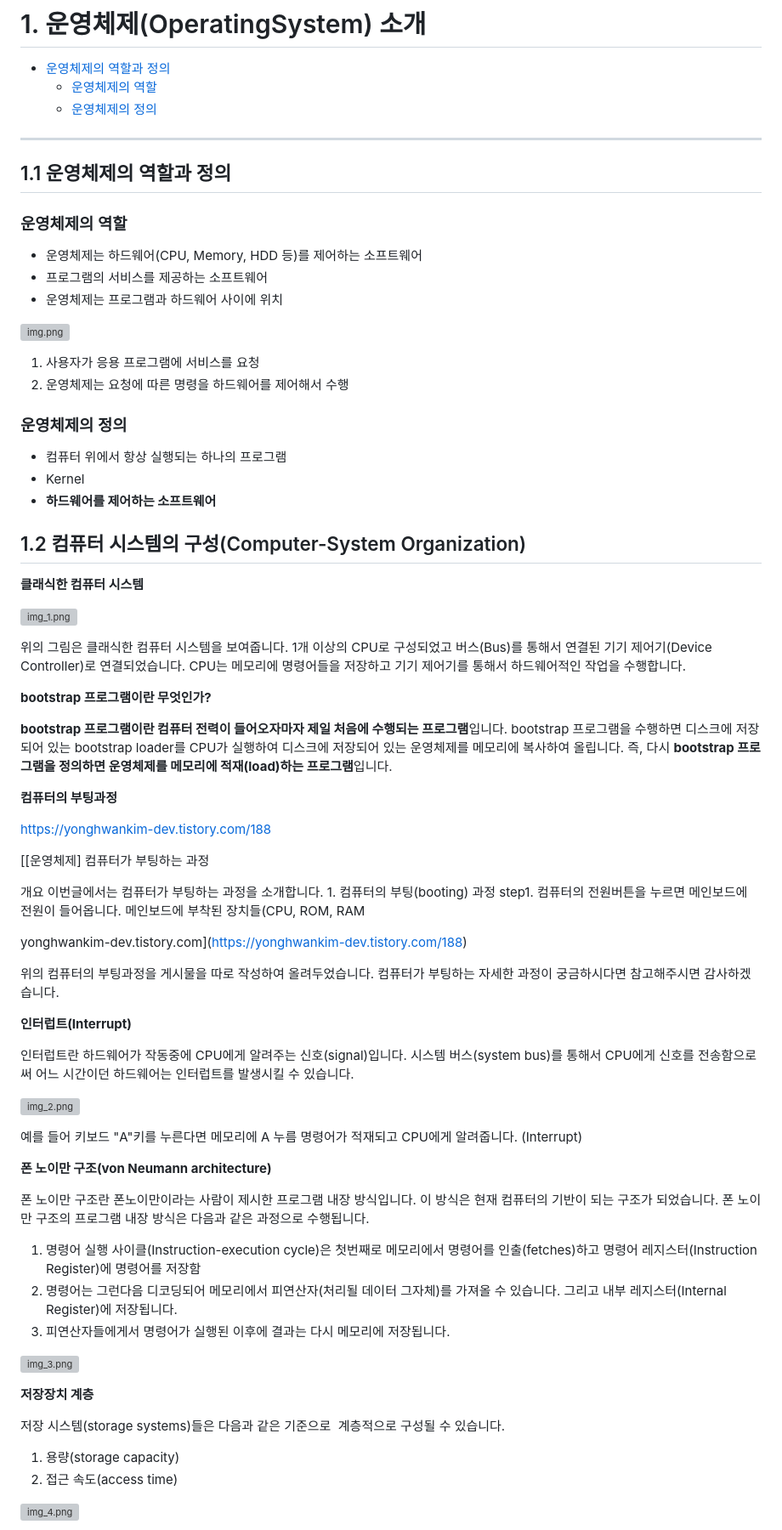
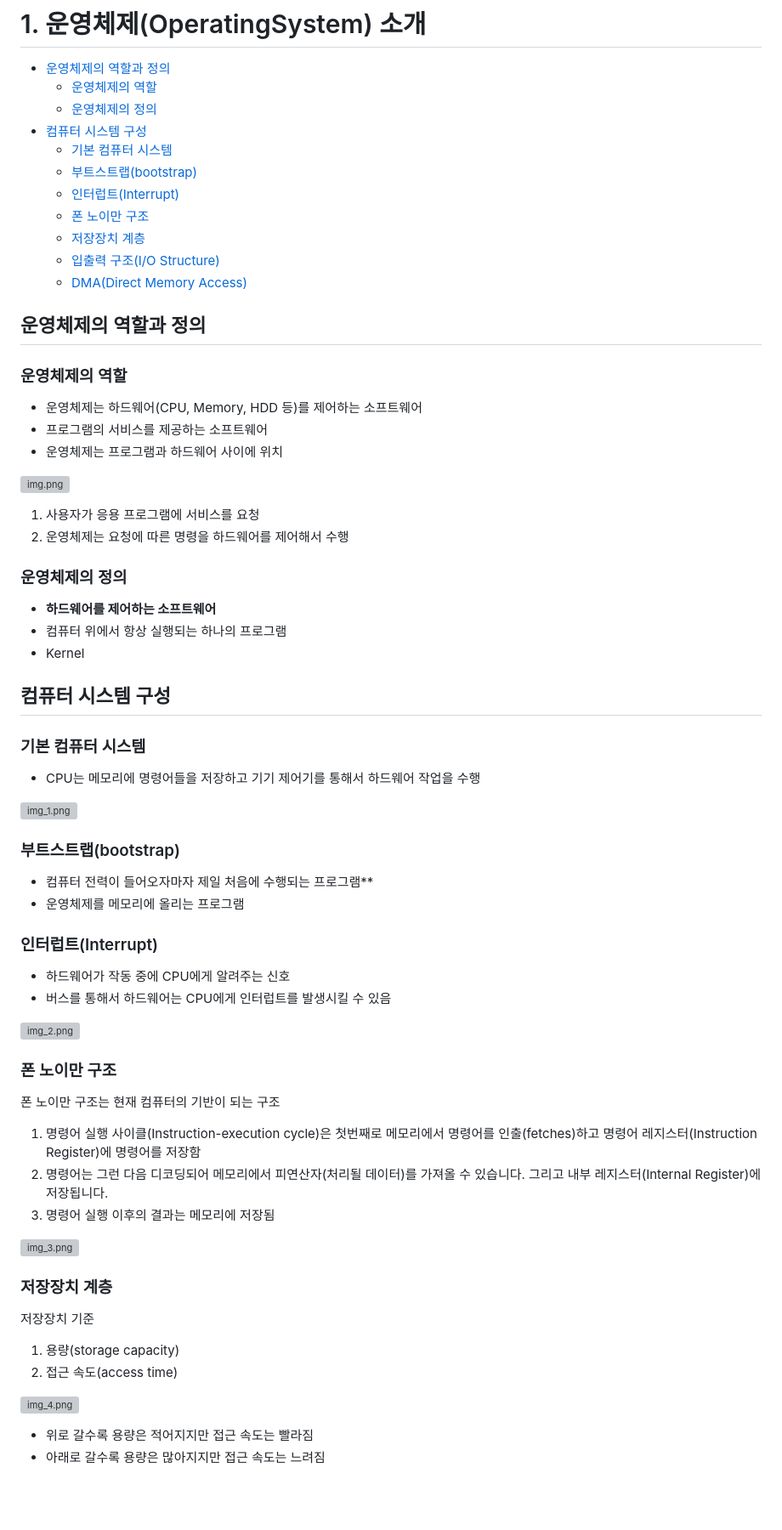
Before and after one commit to yonghwankim-dev/TIL, a Markdown page: OS/intro/운영체제_소개.md, the part around one of its changes. Shown at 85% size. GitHub-like rendering; blank space fills up the shorter version; grey boxes are pictures that could not be loaded.

Commit message:
docs: 컴퓨터 시스템 구성

```diff
--- a/OS/intro/운영체제_소개.md
+++ b/OS/intro/운영체제_소개.md
@@ -3,10 +3,16 @@
 - [운영체제의 역할과 정의](#1.1-운영체제의-역할과-정의)
   - [운영체제의 역할](#운영체제의-역할)
   - [운영체제의 정의](#운영체제의-정의)
+- [컴퓨터 시스템 구성](#컴퓨터-시스템-구성)
+  - [기본 컴퓨터 시스템](#기본-컴퓨터-시스템)
+  - [부트스트랩(bootstrap)](#부트스트랩(bootstrap))
+  - [인터럽트(Interrupt)](#인터럽트(Interrupt))
+  - [폰 노이만 구조](#폰-노이만-구조)
+  - [저장장치 계층](#저장장치-계층)
+  - [입출력 구조(I/O Structure)](#입출력-구조(I/O-Structure))
+  - [DMA(Direct Memory Access)](#DMA(Direct-Memory-Access))
 
----
-
-## 1.1 운영체제의 역할과 정의
+## 운영체제의 역할과 정의
 ### 운영체제의 역할
 - 운영체제는 하드웨어(CPU, Memory, HDD 등)를 제어하는 소프트웨어
 - 프로그램의 서비스를 제공하는 소프트웨어
@@ -18,58 +24,45 @@
 2. 운영체제는 요청에 따른 명령을 하드웨어를 제어해서 수행
 
 ### 운영체제의 정의
+-   **하드웨어를 제어하는 소프트웨어**
 -   컴퓨터 위에서 항상 실행되는 하나의 프로그램
 -   Kernel
--   **하드웨어를 제어하는 소프트웨어**
 
-## 1.2 컴퓨터 시스템의 구성(Computer-System Organization)
+## 컴퓨터 시스템 구성
 
-**클래식한 컴퓨터 시스템**
+### 기본 컴퓨터 시스템
+- CPU는 메모리에 명령어들을 저장하고 기기 제어기를 통해서 하드웨어 작업을 수행
 
 ![img_1.png](image/img_1.png)
 
-위의 그림은 클래식한 컴퓨터 시스템을 보여줍니다. 1개 이상의 CPU로 구성되었고 버스(Bus)를 통해서 연결된 기기 제어기(Device Controller)로 연결되었습니다. CPU는 메모리에 명령어들을 저장하고 기기 제어기를 통해서 하드웨어적인 작업을 수행합니다.
 
-**bootstrap 프로그램이란 무엇인가?**
+### 부트스트랩(bootstrap)
+- 컴퓨터 전력이 들어오자마자 제일 처음에 수행되는 프로그램**
+- 운영체제를 메모리에 올리는 프로그램
 
-**bootstrap 프로그램이란 컴퓨터 전력이 들어오자마자 제일 처음에 수행되는 프로그램**입니다. bootstrap 프로그램을 수행하면 디스크에 저장되어 있는 bootstrap loader를 CPU가 실행하여 디스크에 저장되어 있는 운영체제를 메모리에 복사하여 올립니다. 즉, 다시 **bootstrap 프로그램을 정의하면 운영체제를 메모리에 적재(load)하는 프로그램**입니다.
 
-**컴퓨터의 부팅과정**
-
-[https://yonghwankim-dev.tistory.com/188](https://yonghwankim-dev.tistory.com/188)
-
-[\[운영체제\] 컴퓨터가 부팅하는 과정
-
-개요 이번글에서는 컴퓨터가 부팅하는 과정을 소개합니다. 1. 컴퓨터의 부팅(booting) 과정 step1. 컴퓨터의 전원버튼을 누르면 메인보드에 전원이 들어옵니다. 메인보드에 부착된 장치들(CPU, ROM, RAM
-
-yonghwankim-dev.tistory.com](https://yonghwankim-dev.tistory.com/188)
-
-위의 컴퓨터의 부팅과정을 게시물을 따로 작성하여 올려두었습니다. 컴퓨터가 부팅하는 자세한 과정이 궁금하시다면 참고해주시면 감사하겠습니다.
-
-**인터럽트(Interrupt)**
-
-인터럽트란 하드웨어가 작동중에 CPU에게 알려주는 신호(signal)입니다. 시스템 버스(system bus)를 통해서 CPU에게 신호를 전송함으로써 어느 시간이던 하드웨어는 인터럽트를 발생시킬 수 있습니다.
+### 인터럽트(Interrupt)
+- 하드웨어가 작동 중에 CPU에게 알려주는 신호
+- 버스를 통해서 하드웨어는 CPU에게 인터럽트를 발생시킬 수 있음
 
 ![img_2.png](image/img_2.png)
 
-예를 들어 키보드 "A"키를 누른다면 메모리에 A 누름 명령어가 적재되고 CPU에게 알려줍니다. (Interrupt)
-
-**폰 노이만 구조(von Neumann architecture)**
-
-폰 노이만 구조란 폰노이만이라는 사람이 제시한 프로그램 내장 방식입니다. 이 방식은 현재 컴퓨터의 기반이 되는 구조가 되었습니다. 폰 노이만 구조의 프로그램 내장 방식은 다음과 같은 과정으로 수행됩니다.
-
-1.  명령어 실행 사이클(Instruction-execution cycle)은 첫번째로 메모리에서 명령어를 인출(fetches)하고 명령어 레지스터(Instruction Register)에 명령어를 저장함
-2.  명령어는 그런다음 디코딩되어 메모리에서 피연산자(처리될 데이터 그자체)를 가져올 수 있습니다. 그리고 내부 레지스터(Internal Register)에 저장됩니다.
-3.  피연산자들에게서 명령어가 실행된 이후에 결과는 다시 메모리에 저장됩니다.
+### 폰 노이만 구조
+폰 노이만 구조는 현재 컴퓨터의 기반이 되는 구조
+1. 명령어 실행 사이클(Instruction-execution cycle)은 첫번째로 메모리에서 명령어를 인출(fetches)하고
+명령어 레지스터(Instruction Register)에 명령어를 저장함
+2. 명령어는 그런 다음 디코딩되어 메모리에서 피연산자(처리될 데이터)를 가져올 수 있습니다.
+그리고 내부 레지스터(Internal Register)에 저장됩니다.
+3. 명령어 실행 이후의 결과는 메모리에 저장됨
 
 ![img_3.png](image/img_3.png)
 
-**저장장치 계층**
-
-저장 시스템(storage systems)들은 다음과 같은 기준으로  계층적으로 구성될 수 있습니다.
-
+### 저장장치 계층
+저장장치 기준
 1.  용량(storage capacity)
 2.  접근 속도(access time)
 
 ![img_4.png](image/img_4.png)
+- 위로 갈수록 용량은 적어지지만 접근 속도는 빨라짐
+- 아래로 갈수록 용량은 많아지지만 접근 속도는 느려짐
 
```
Also changed, not shown: other parts of OS/intro/운영체제_소개.md (+20 -24 lines).
